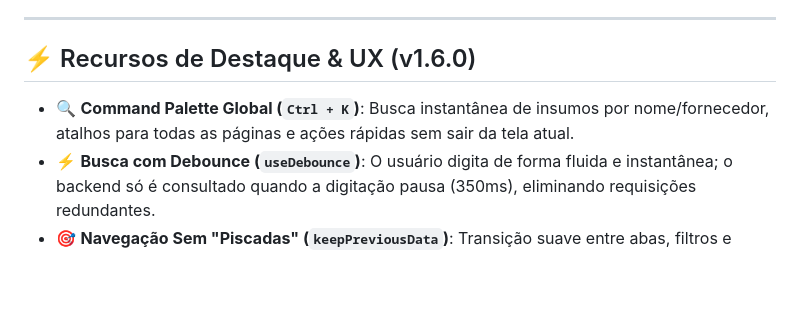
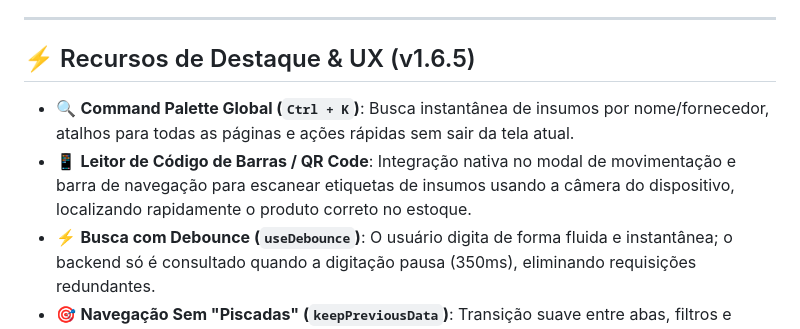
Before and after one commit to mrmateussiilva/sge, a Markdown page: README.md, the part around the change. Rendered like a GitHub page; blank space fills up the shorter version.

Commit message:
docs: atualizar README com os novos recursos da v1.6.5 (leitor de código de barras)

```diff
--- a/README.md
+++ b/README.md
@@ -31,9 +31,10 @@ O sistema adota uma arquitetura híbrida de alto desempenho: **Frontend SPA desa
 
 ---
 
-## ⚡ Recursos de Destaque & UX (v1.6.0)
+## ⚡ Recursos de Destaque & UX (v1.6.5)
 
 - 🔍 **Command Palette Global (`Ctrl + K`)**: Busca instantânea de insumos por nome/fornecedor, atalhos para todas as páginas e ações rápidas sem sair da tela atual.
+- 📱 **Leitor de Código de Barras / QR Code**: Integração nativa no modal de movimentação e barra de navegação para escanear etiquetas de insumos usando a câmera do dispositivo, localizando rapidamente o produto correto no estoque.
 - ⚡ **Busca com Debounce (`useDebounce`)**: O usuário digita de forma fluida e instantânea; o backend só é consultado quando a digitação pausa (350ms), eliminando requisições redundantes.
 - 🎯 **Navegação Sem "Piscadas" (`keepPreviousData`)**: Transição suave entre abas, filtros e páginas mantendo os dados anteriores visíveis durante o carregamento com barra de progresso discreta.
 - 🔗 **Filtros e Paginação na URL (`useSearchParams`)**: Compartilhe links ou dê F5 sem perder os filtros ou a página selecionada.
```
